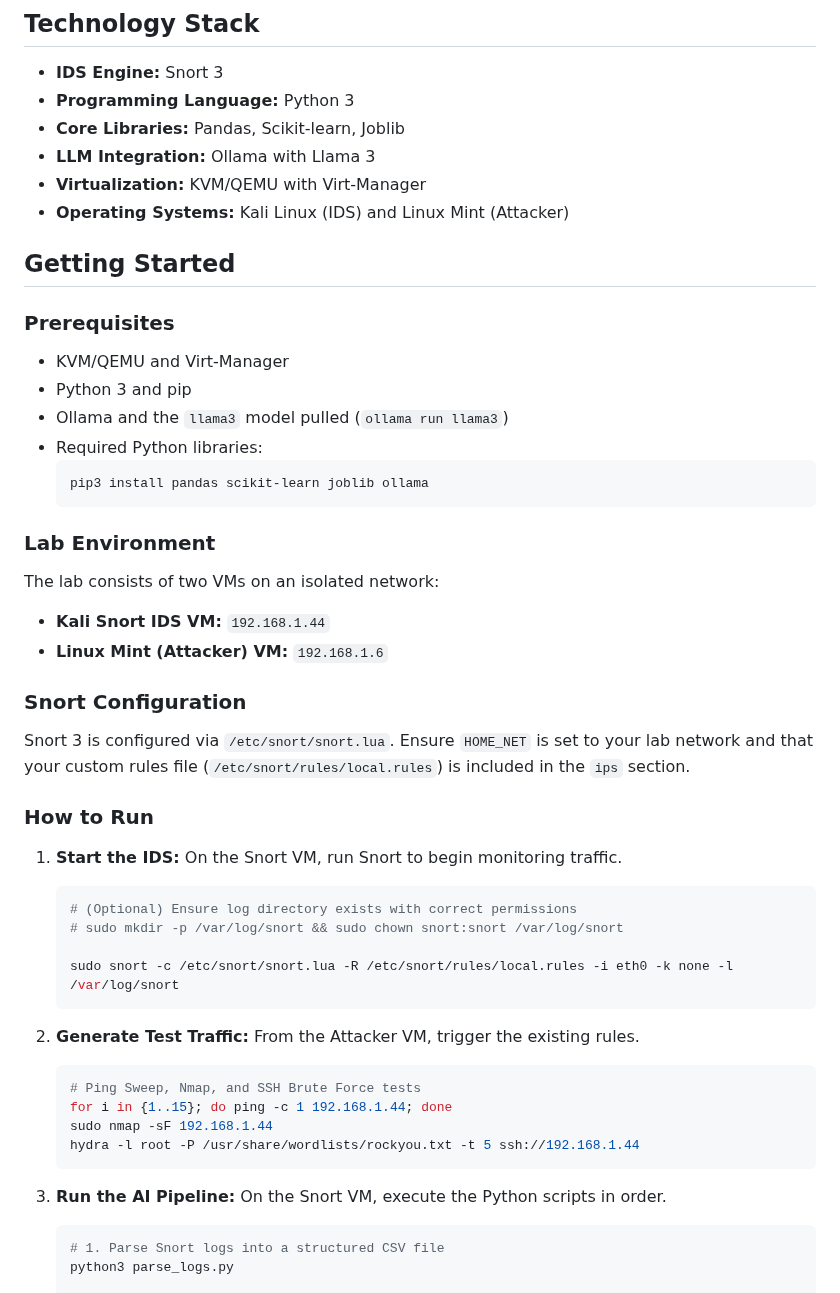
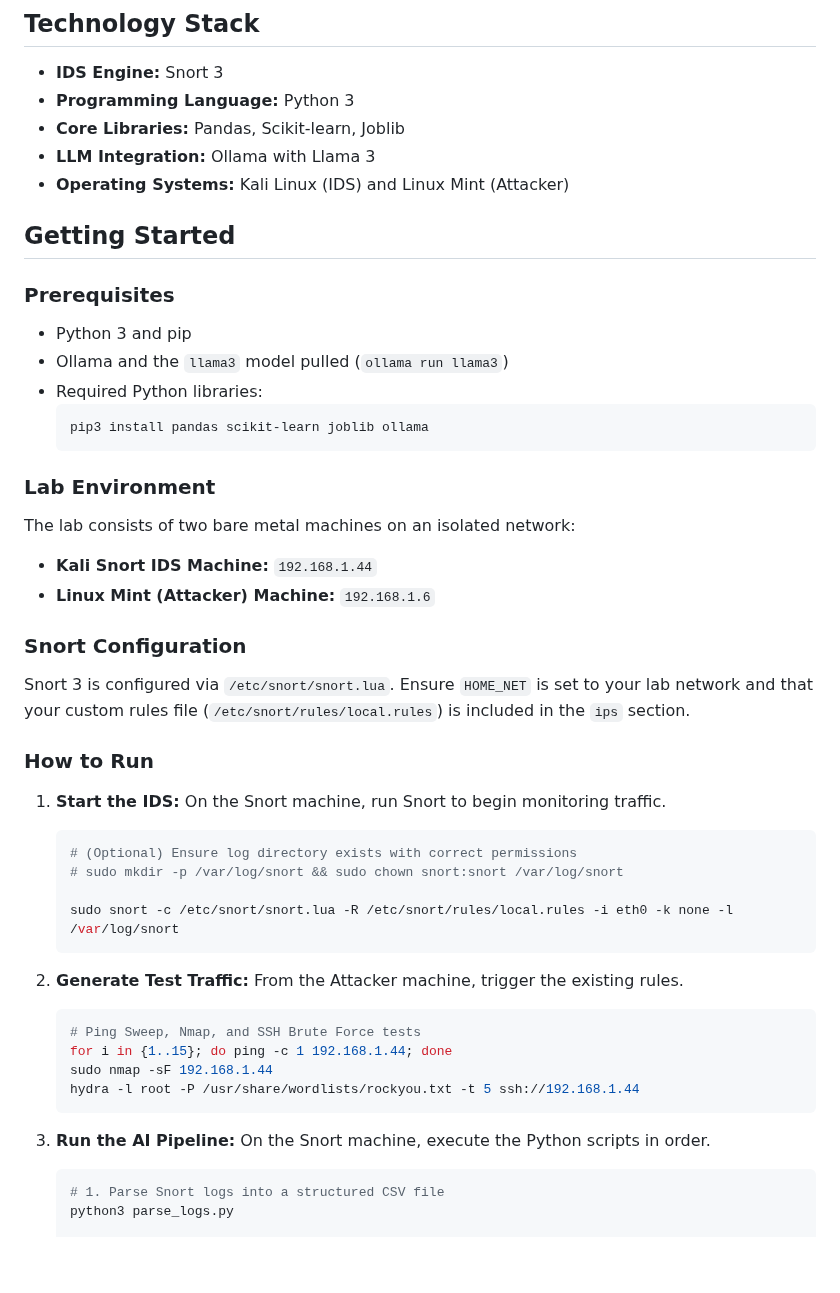
Before and after one commit to Idowza/autonomous-snort-ids, a Markdown page: README.md, the part around the change. GitHub-like rendering; blank space fills up the shorter version.

````diff
--- a/README.md
+++ b/README.md
@@ -12,14 +12,12 @@ This repository contains the code for an AI-enhanced Intrusion Detection System
 *   **Programming Language:** Python 3
 *   **Core Libraries:** Pandas, Scikit-learn, Joblib
 *   **LLM Integration:** Ollama with Llama 3
-*   **Virtualization:** KVM/QEMU with Virt-Manager
 *   **Operating Systems:** Kali Linux (IDS) and Linux Mint (Attacker)
 
 ## Getting Started
 
 ### Prerequisites
 
-*   KVM/QEMU and Virt-Manager
 *   Python 3 and pip
 *   Ollama and the `llama3` model pulled (`ollama run llama3`)
 *   Required Python libraries:
@@ -29,10 +27,10 @@ This repository contains the code for an AI-enhanced Intrusion Detection System
 
 ### Lab Environment
 
-The lab consists of two VMs on an isolated network:
+The lab consists of two bare metal machines on an isolated network:
 
-*   **Kali Snort IDS VM:** `192.168.1.44`
-*   **Linux Mint (Attacker) VM:** `192.168.1.6`
+*   **Kali Snort IDS Machine:** `192.168.1.44`
+*   **Linux Mint (Attacker) Machine:** `192.168.1.6`
 
 ### Snort Configuration
 
@@ -40,7 +38,7 @@ Snort 3 is configured via `/etc/snort/snort.lua`. Ensure `HOME_NET` is set to yo
 
 ### How to Run
 
-1.  **Start the IDS:** On the Snort VM, run Snort to begin monitoring traffic.
+1.  **Start the IDS:** On the Snort machine, run Snort to begin monitoring traffic.
     ```bash
     # (Optional) Ensure log directory exists with correct permissions
     # sudo mkdir -p /var/log/snort && sudo chown snort:snort /var/log/snort
@@ -48,7 +46,7 @@ Snort 3 is configured via `/etc/snort/snort.lua`. Ensure `HOME_NET` is set to yo
     sudo snort -c /etc/snort/snort.lua -R /etc/snort/rules/local.rules -i eth0 -k none -l /var/log/snort
     ```
 
-2.  **Generate Test Traffic:** From the Attacker VM, trigger the existing rules.
+2.  **Generate Test Traffic:** From the Attacker machine, trigger the existing rules.
     ```bash
     # Ping Sweep, Nmap, and SSH Brute Force tests
     for i in {1..15}; do ping -c 1 192.168.1.44; done
@@ -56,7 +54,7 @@ Snort 3 is configured via `/etc/snort/snort.lua`. Ensure `HOME_NET` is set to yo
     hydra -l root -P /usr/share/wordlists/rockyou.txt -t 5 ssh://192.168.1.44
     ```
 
-3.  **Run the AI Pipeline:** On the Snort VM, execute the Python scripts in order.
+3.  **Run the AI Pipeline:** On the Snort machine, execute the Python scripts in order.
     ```bash
     # 1. Parse Snort logs into a structured CSV file
     python3 parse_logs.py
````
